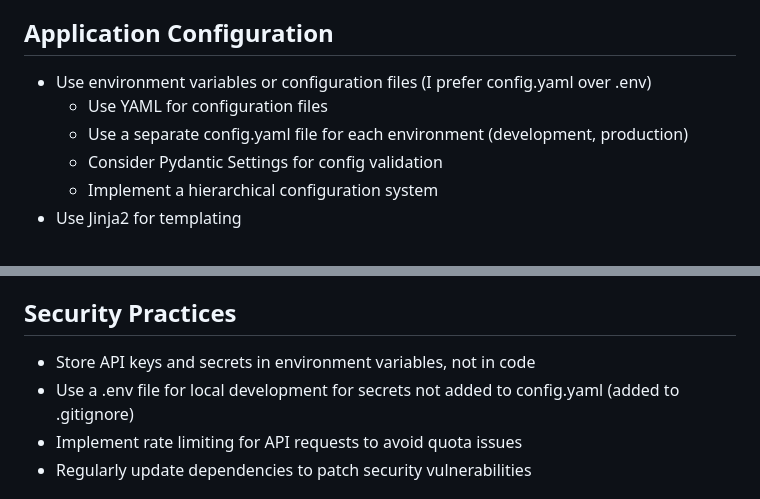
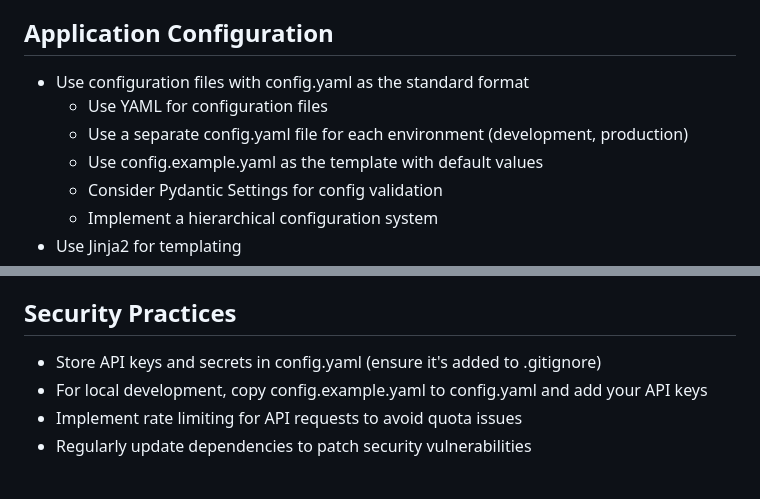
Before and after one commit to sjnims/rpi_weather_display, a Markdown page: .github/copilot-instructions.md, 2 parts joined by grey strips. Rendered like a GitHub page.

Commit message:
Update copilot instructions for configuration and security practices
- Standardized the use of configuration files, specifying config.yaml as the preferred format.
- Added a template config.example.yaml for default values.
- Revised security practices to store API keys in config.yaml and provided instructions for local development setup.

```diff
--- a/.github/copilot-instructions.md
+++ b/.github/copilot-instructions.md
@@ -126,9 +126,10 @@
 
 ## Application Configuration
 
-- Use environment variables or configuration files (I prefer config.yaml over .env)
+- Use configuration files with config.yaml as the standard format
   - Use YAML for configuration files
   - Use a separate config.yaml file for each environment (development, production)
+  - Use config.example.yaml as the template with default values
   - Consider Pydantic Settings for config validation
   - Implement a hierarchical configuration system
 - Use Jinja2 for templating
@@ -185,8 +186,8 @@
 
 ## Security Practices
 
-- Store API keys and secrets in environment variables, not in code
-- Use a .env file for local development for secrets not added to config.yaml (added to .gitignore)
+- Store API keys and secrets in config.yaml (ensure it's added to .gitignore)
+- For local development, copy config.example.yaml to config.yaml and add your API keys
 - Implement rate limiting for API requests to avoid quota issues
 - Regularly update dependencies to patch security vulnerabilities
 
```
